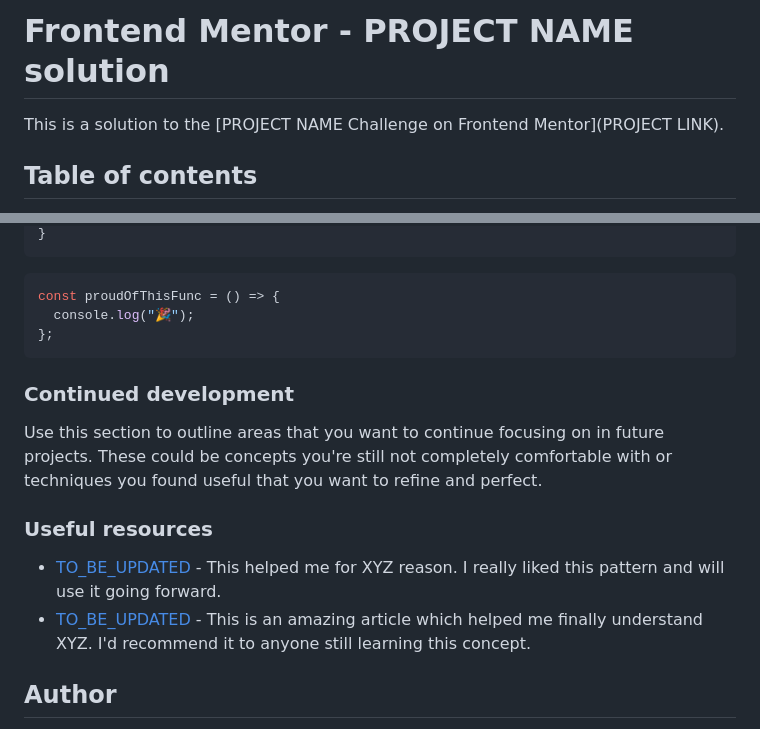
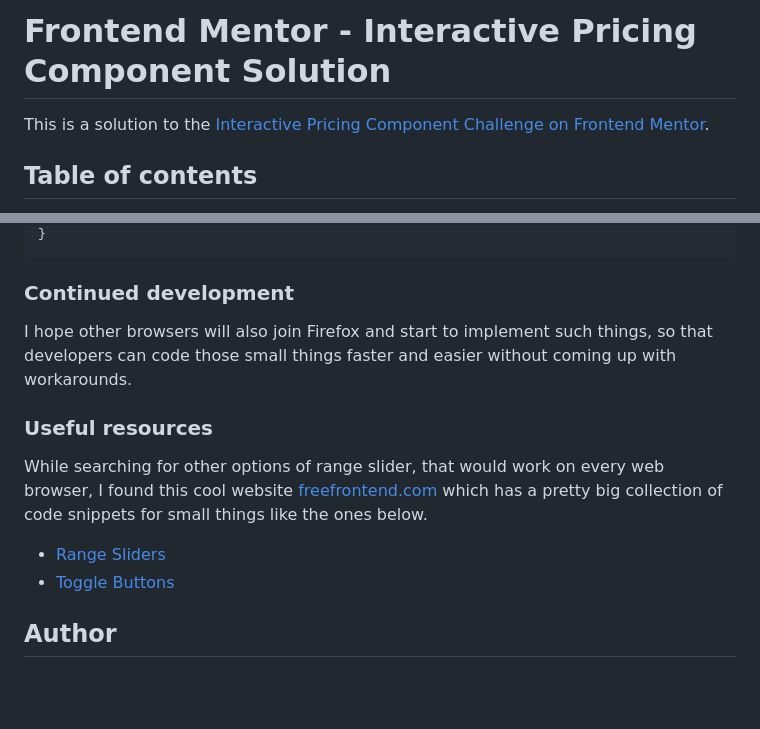
Before and after one commit to kens-visuals/interactive-pricing-component, a Markdown page: README.md, 2 parts joined by grey strips. Rendered like a GitHub page; blank space fills up the shorter version.

````diff
--- a/README.md
+++ b/README.md
@@ -1,6 +1,6 @@
-# Frontend Mentor - PROJECT NAME solution
+# Frontend Mentor - Interactive Pricing Component Solution
 
-This is a solution to the [PROJECT NAME Challenge on Frontend Mentor](PROJECT LINK).
+This is a solution to the [Interactive Pricing Component Challenge on Frontend Mentor](https://www.frontendmentor.io/challenges/interactive-pricing-component-t0m8PIyY8).
 
 ## Table of contents
 
@@ -59,20 +75,16 @@ To see how you can add code snippets, see below:
 }
-```
-
-```js
-const proudOfThisFunc = () => {
-  console.log("🎉");
-};
 ```
 
 ### Continued development
 
-Use this section to outline areas that you want to continue focusing on in future projects. These could be concepts you're still not completely comfortable with or techniques you found useful that you want to refine and perfect.
+I hope other browsers will also join Firefox and start to implement such things, so that developers can code those small things faster and easier without coming up with workarounds.
 
 ### Useful resources
 
-- [TO_BE_UPDATED]() - This helped me for XYZ reason. I really liked this pattern and will use it going forward.
-- [TO_BE_UPDATED]() - This is an amazing article which helped me finally understand XYZ. I'd recommend it to anyone still learning this concept.
+While searching for other options of range slider, that would work on every web browser, I found this cool website [freefrontend.com](https://freefrontend.com/) which has a pretty big collection of code snippets for small things like the ones below.
+
+- [Range Sliders](https://freefrontend.com/css-range-sliders/)
+- [Toggle Buttons](https://freefrontend.com/css-toggle-switches/)
 
 ## Author
 
````
Also changed, not shown: other parts of README.md (+28 -12 lines), images/screenshot.png (added).
